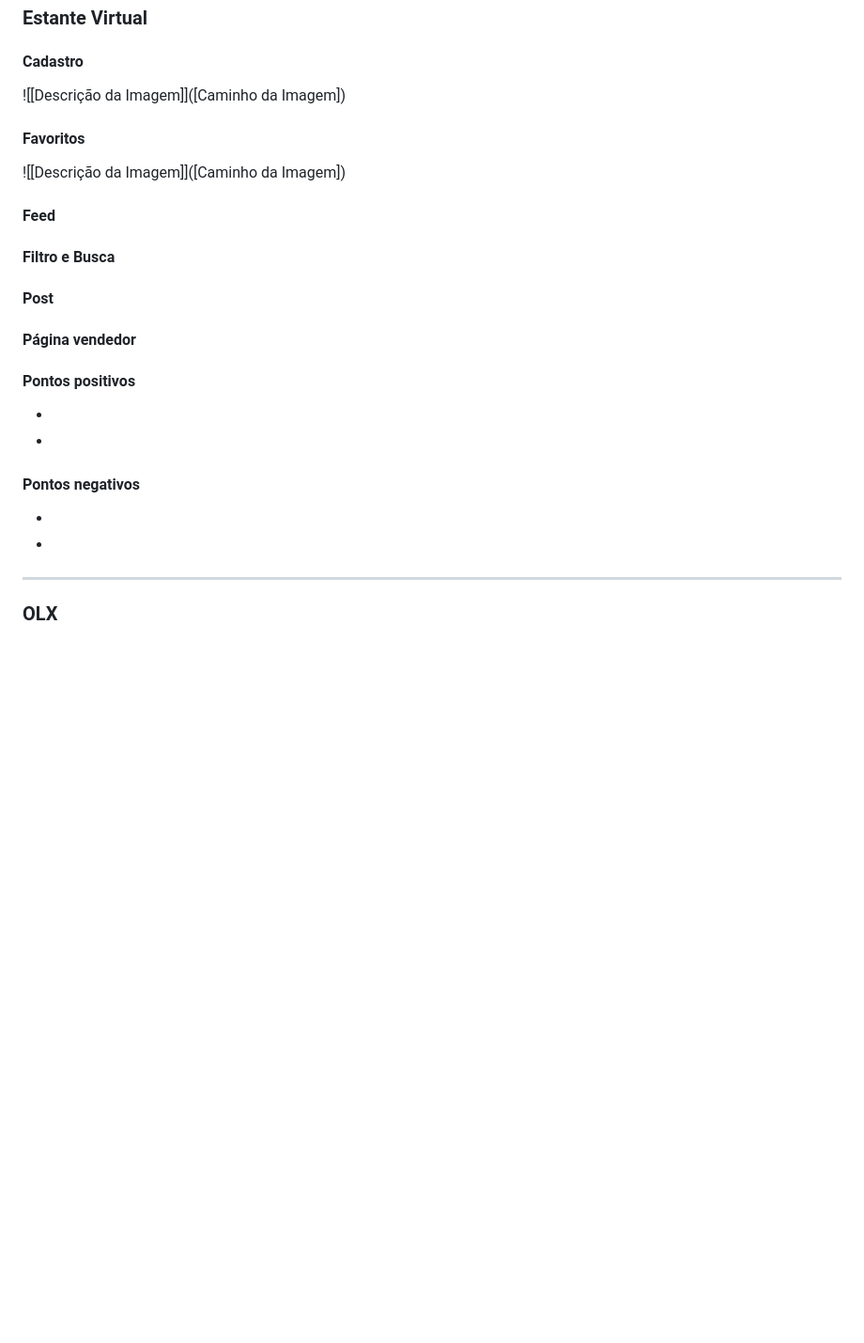
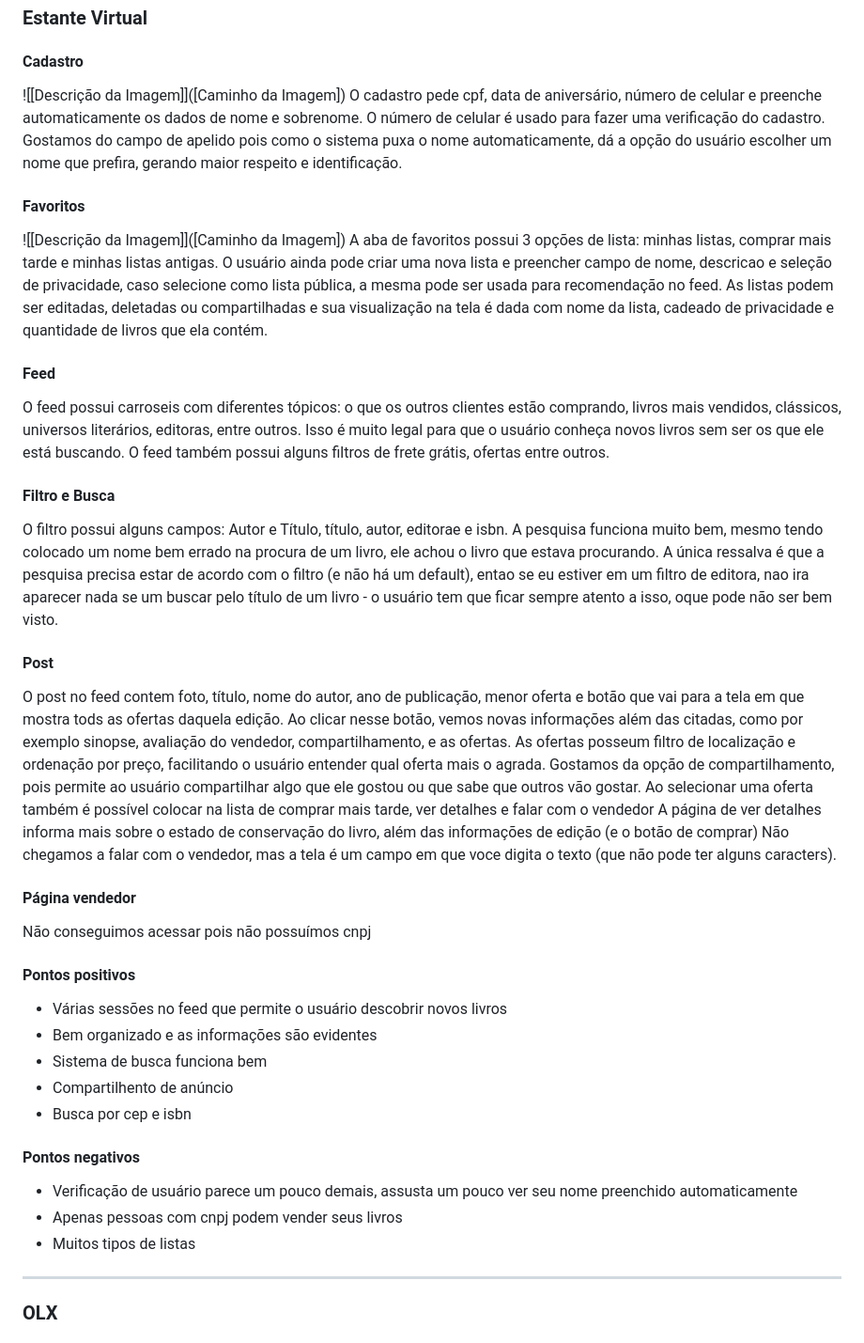
Before and after one commit to belcms/MC656-Troca-de-livros, a Markdown page: requirements/REQUIREMENTS.md, the part around the change. Shown at 94% size. Drawn GitHub-style; blank space fills up the shorter version.

Commit message:
Atualiza banchmark
Adiciona descrição sobre o estante virtual

```diff
--- a/requirements/REQUIREMENTS.md
+++ b/requirements/REQUIREMENTS.md
@@ -142,27 +142,39 @@ ortografia.
 
 #### Cadastro
 ![[Descrição da Imagem]]([Caminho da Imagem])
+O cadastro pede cpf, data de aniversário, número de celular e preenche automaticamente os dados de nome e sobrenome. O número de celular é usado para fazer uma verificação do cadastro. Gostamos do campo de apelido pois como o sistema puxa o nome automaticamente, dá a opção do usuário escolher um nome que prefira, gerando maior respeito e identificação.
 
 #### Favoritos
 ![[Descrição da Imagem]]([Caminho da Imagem])
+A aba de favoritos possui 3 opções de lista: minhas listas, comprar mais tarde e minhas listas antigas. O usuário ainda pode criar uma nova lista e preencher campo de nome, descricao e seleção de privacidade, caso selecione como lista pública, a mesma pode ser usada para recomendação no feed. As listas podem ser editadas, deletadas ou compartilhadas e sua visualização na tela é dada com nome da lista, cadeado de privacidade e quantidade de livros que ela contém.
 
 #### Feed
+O feed possui carroseis com diferentes tópicos: o que os outros clientes estão comprando, livros mais vendidos, clássicos, universos literários, editoras, entre outros. Isso é muito legal para que o usuário conheça novos livros sem ser os que ele está buscando. O feed também possui alguns filtros de frete grátis, ofertas entre outros.
 
 #### Filtro e Busca
+O filtro possui alguns campos: Autor e Título, título, autor, editorae e isbn. A pesquisa funciona muito bem, mesmo tendo colocado um nome bem errado na procura de um livro, ele achou o livro que estava procurando. A única ressalva é que a pesquisa precisa estar de acordo com o filtro (e não há um default), entao se eu estiver em um filtro de editora, nao ira aparecer nada se um buscar pelo título de um livro - o usuário tem que ficar sempre atento a isso, oque pode não ser bem visto.
 
 #### Post
+O post no feed contem foto, título, nome do autor, ano de publicação, menor oferta e botão que vai para a tela em que mostra tods as ofertas daquela edição. Ao clicar nesse botão, vemos novas informações além das citadas, como por exemplo sinopse, avaliação do vendedor, compartilhamento, e as ofertas. As ofertas posseum filtro de localização e ordenação por preço, facilitando o usuário entender qual oferta mais o agrada. Gostamos da opção de compartilhamento, pois permite ao usuário compartilhar algo que ele gostou ou que sabe que outros vão gostar.
+Ao selecionar uma oferta também é possível colocar na lista de comprar mais tarde, ver detalhes e falar com o vendedor
+A página de ver detalhes informa mais sobre o estado de conservação do livro, além das informações de edição (e o botão de comprar)
+Não chegamos a falar com o vendedor, mas a tela é um campo em que voce digita o texto (que não pode ter alguns caracters).
 
 #### Página vendedor
-
+Não conseguimos acessar pois não possuímos cnpj
 
 
 #### Pontos positivos
-*
-*
+* Várias sessões no feed que permite o usuário descobrir novos livros
+* Bem organizado e as informações são evidentes
+* Sistema de busca funciona bem
+* Compartilhento de anúncio
+* Busca por cep e isbn
 
 #### Pontos negativos
-*
-*
+* Verificação de usuário parece um pouco demais, assusta um pouco ver seu nome preenchido automaticamente
+* Apenas pessoas com cnpj podem vender seus livros
+* Muitos tipos de listas
 
 ---
 
```
